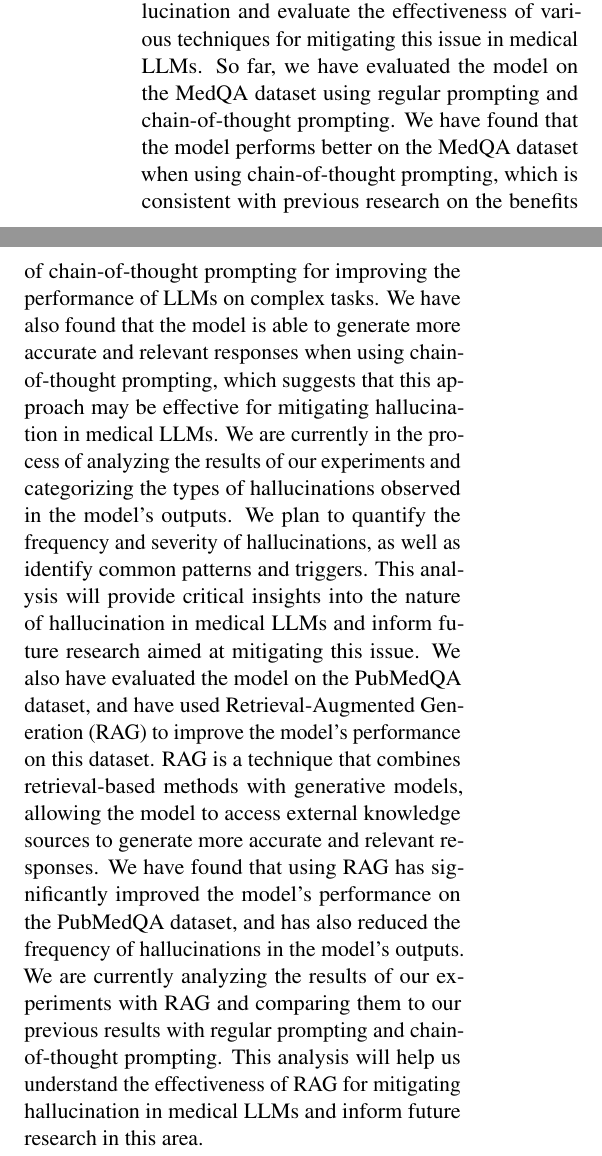
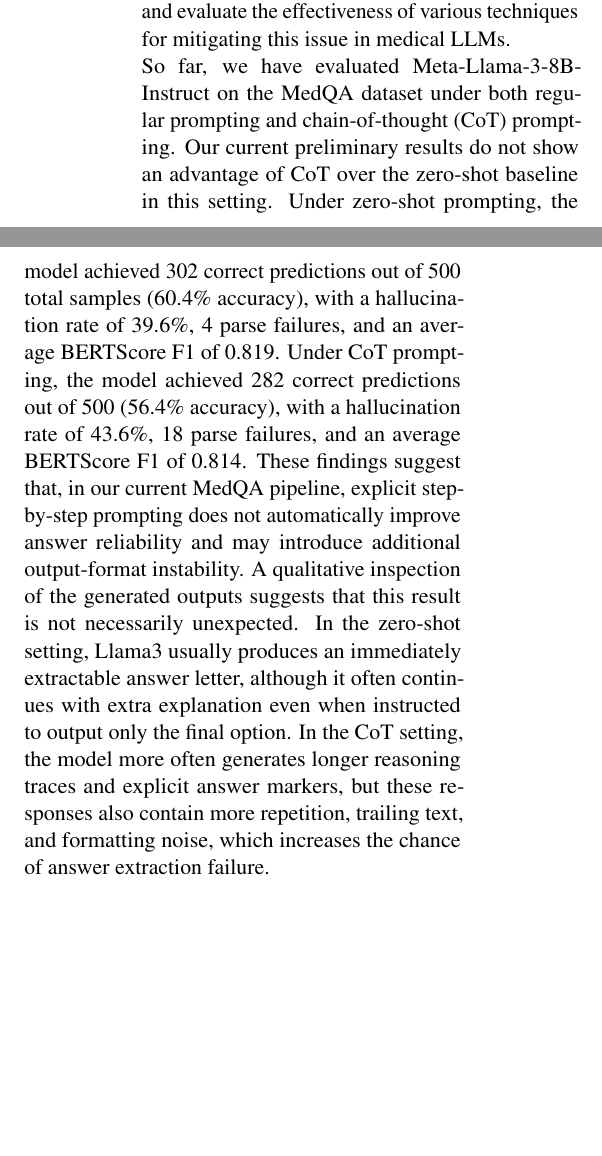
Before and after one commit to yinghuang-creator/An-Empirical-Analysis-of-Hallucination-Behavior-in-LLM-Medical-domain, a LaTeX paper (research_paper.tex): two parts of the columns of page 2 of 2, joined at a grey line, cut so that both start at the same text, the shorter picture padded with empty space. Compiled offline with pdfLaTeX.

Commit message:
Adding CoT part

```diff
--- a/research_paper.tex
+++ b/research_paper.tex
@@ -66,7 +67,10 @@
 % TODO: Cite MedQA and PubMedQA datasets
 % We might want to list this step by step to make it clearer
 To conduct our empirical analysis of hallucination behavior in medical LLMs, we have selected two widely used datasets: MedQA and PubMedQA. The MedQA dataset consists of multiple-choice questions derived from the United States Medical Licensing Examination (USMLE), covering a broad range of medical topics and requiring complex reasoning and domain-specific knowledge. The PubMedQA dataset, on the other hand, consists of yes/no questions based on abstracts from the PubMed database, which require the model to extract relevant information from the provided abstracts to generate accurate responses. We have chosen these datasets because they represent different types of medical tasks and require varying levels of reasoning and knowledge, allowing us to comprehensively evaluate the hallucination behavior of LLMs across a spectrum of medical applications. We have implemented a systematic evaluation framework that includes regular prompting, chain-of-thought prompting, and Retrieval-Augmented Generation (RAG)
-to assess the performance of the LLMs on these datasets. Regular prompting involves providing the model with a straightforward prompt to generate a response, while chain-of-thought prompting encourages the model to generate intermediate reasoning steps before arriving at a final answer. RAG combines retrieval-based methods with generative models, allowing the model to access external knowledge sources to generate more accurate and relevant responses. By comparing the outputs generated by the LLMs under these different prompting strategies, we aim to identify patterns of hallucination and evaluate the effectiveness of various techniques for mitigating this issue in medical LLMs.
-So far, we have evaluated the model on the MedQA dataset using regular prompting and chain-of-thought prompting. We have found that the model performs better on the MedQA dataset when using chain-of-thought prompting, which is consistent with previous research on the benefits of chain-of-thought prompting for improving the performance of LLMs on complex tasks. We have also found that the model is able to generate more accurate and relevant responses when using chain-of-thought prompting, which suggests that this approach may be effective for mitigating hallucination in medical LLMs. We are currently in the process of analyzing the results of our experiments and categorizing the types of hallucinations observed in the model's outputs. We plan to quantify the frequency and severity of hallucinations, as well as identify common patterns and triggers. This analysis will provide critical insights into the nature of hallucination in medical LLMs and inform future research aimed at mitigating this issue.
-We also have evaluated the model on the PubMedQA dataset, and have used Retrieval-Augmented Generation (RAG) to improve the model's performance on this dataset. RAG is a technique that combines retrieval-based methods with generative models, allowing the model to access external knowledge sources to generate more accurate and relevant responses. We have found that using RAG has significantly improved the model's performance on the PubMedQA dataset, and has also reduced the frequency of hallucinations in the model's outputs. We are currently analyzing the results of our experiments with RAG and comparing them to our previous results with regular prompting and chain-of-thought prompting. This analysis will help us understand the effectiveness of RAG for mitigating hallucination in medical LLMs and inform future research in this area.
+to assess the performance of the LLMs on these datasets. Regular prompting involves providing the model with a straightforward prompt to generate a response, while chain-of-thought prompting encourages the model to generate intermediate reasoning steps before arriving at a final answer. RAG combines retrieval-based methods with generative models, allowing the model to access external knowledge sources to generate more accurate and relevant responses. By comparing the outputs generated by the LLMs under these different prompting strategies, we aim to identify patterns of hallucination and evaluate the effectiveness of various techniques for mitigating this issue in medical LLMs.\\
+So far, we have evaluated Meta-Llama-3-8B-Instruct on the MedQA dataset under both regular prompting and chain-of-thought (CoT) prompting. Our current preliminary results do not show an advantage of CoT over the zero-shot baseline in this setting.
+Under zero-shot prompting, the model achieved 302 correct predictions out of 500 total samples (60.4\% accuracy), with a hallucination rate of 39.6\%, 4 parse failures, and an average BERTScore F1 of 0.819. Under CoT prompting, the model achieved 282 correct predictions out of 500 (56.4\% accuracy), with a hallucination rate of 43.6\%, 18 parse failures, and an average BERTScore F1 of 0.814.
+These findings suggest that, in our current MedQA pipeline, explicit step-by-step prompting does not automatically improve answer reliability and may introduce additional output-format instability.
+A qualitative inspection of the generated outputs suggests that this result is not necessarily unexpected. In the zero-shot setting, Llama3 usually produces an immediately extractable answer letter, although it often continues with extra explanation even when instructed to output only the final option.
+In the CoT setting, the model more often generates longer reasoning traces and explicit answer markers, but these responses also contain more repetition, trailing text, and formatting noise, which increases the chance of answer extraction failure.
 \end{document}
```
Also changed, not shown: out/research_paper.pdf (added), research_paper.tex (3 more changed lines), 8 other files.
